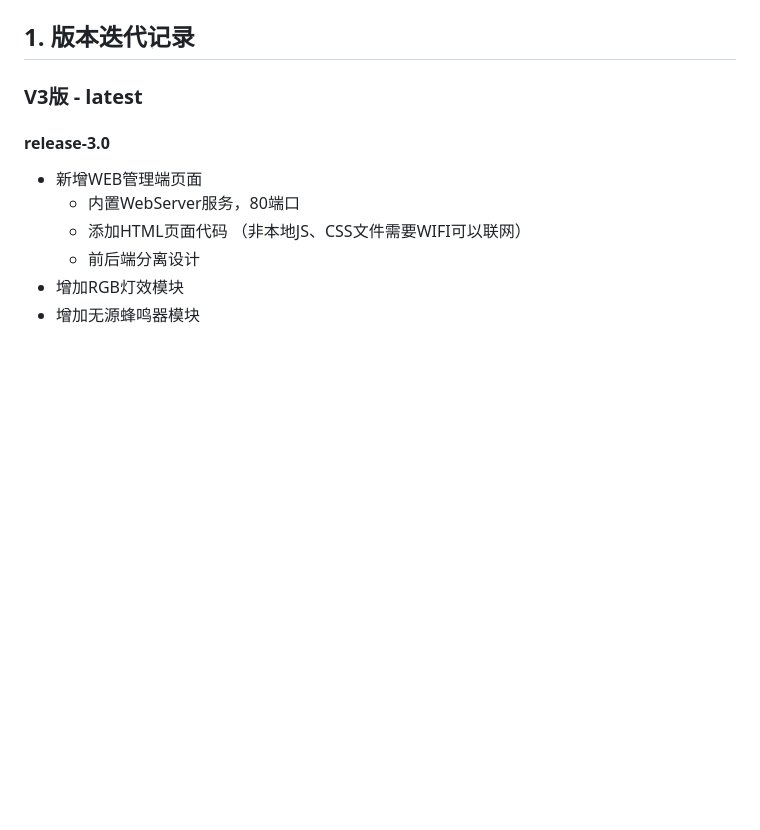
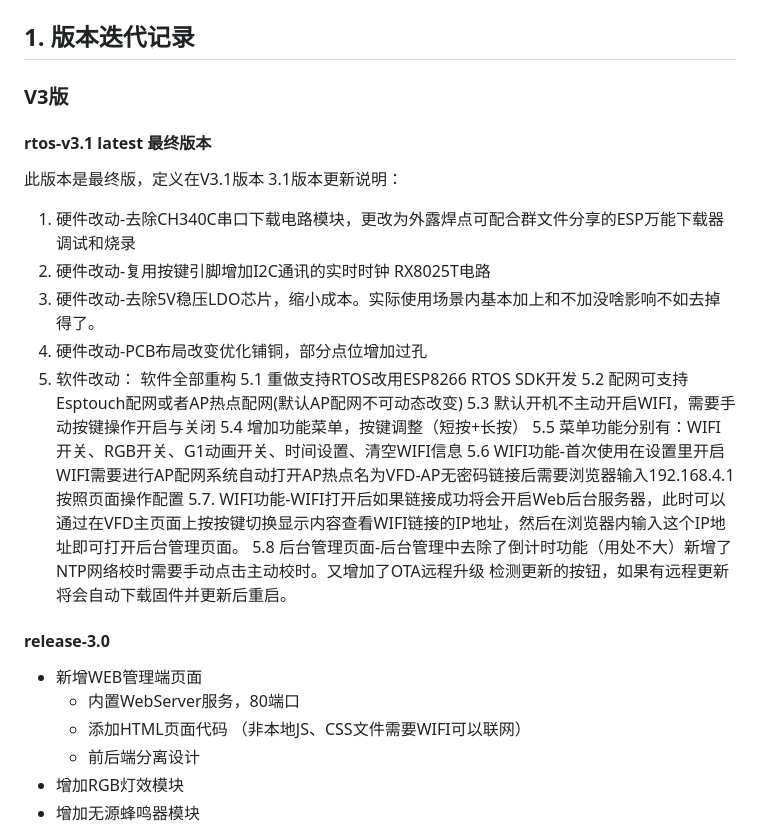
Before and after one commit to ccy-studio/CCY-VFD-7BT317NK, a Markdown page: README.md, the part around the change printed below. Rendered like a GitHub page; blank space fills up the shorter version.

Commit message:
update redeme

```diff
--- a/README.md
+++ b/README.md
@@ -39,7 +42,26 @@ doc 文件夹下有所需要的一些资料文件。
 
 ## 1. 版本迭代记录
 
-### V3版 - latest
+### V3版
+
+#### rtos-v3.1  latest 最终版本
+此版本是最终版，定义在V3.1版本
+3.1版本更新说明：
+
+1. 硬件改动-去除CH340C串口下载电路模块，更改为外露焊点可配合群文件分享的ESP万能下载器调试和烧录
+2. 硬件改动-复用按键引脚增加I2C通讯的实时时钟 RX8025T电路
+3. 硬件改动-去除5V稳压LDO芯片，缩小成本。实际使用场景内基本加上和不加没啥影响不如去掉得了。
+4. 硬件改动-PCB布局改变优化铺铜，部分点位增加过孔
+5. 软件改动： 软件全部重构
+	5.1 重做支持RTOS改用ESP8266 RTOS SDK开发
+	5.2 配网可支持Esptouch配网或者AP热点配网(默认AP配网不可动态改变)
+	5.3 默认开机不主动开启WIFI，需要手动按键操作开启与关闭
+	5.4 增加功能菜单，按键调整（短按+长按）
+	5.5 菜单功能分别有：WIFI开关、RGB开关、G1动画开关、时间设置、清空WIFI信息
+	5.6 WIFI功能-首次使用在设置里开启WIFI需要进行AP配网系统自动打开AP热点名为VFD-AP无密码链接后需要浏览器输入192.168.4.1按照页面操作配置
+	5.7. WIFI功能-WIFI打开后如果链接成功将会开启Web后台服务器，此时可以通过在VFD主页面上按按键切换显示内容查看WIFI链接的IP地址，然后在浏览器内输入这个IP地址即可打开后台管理页面。
+	5.8 后台管理页面-后台管理中去除了倒计时功能（用处不大）新增了NTP网络校时需要手动点击主动校时。又增加了OTA远程升级 检测更新的按钮，如果有远程更新将会自动下载固件并更新后重启。
+
 
 #### release-3.0
 
```
Also changed, not shown: other parts of README.md (+5 -2 lines), doc/IMG (1).png (added), doc/IMG (7).png (added).
